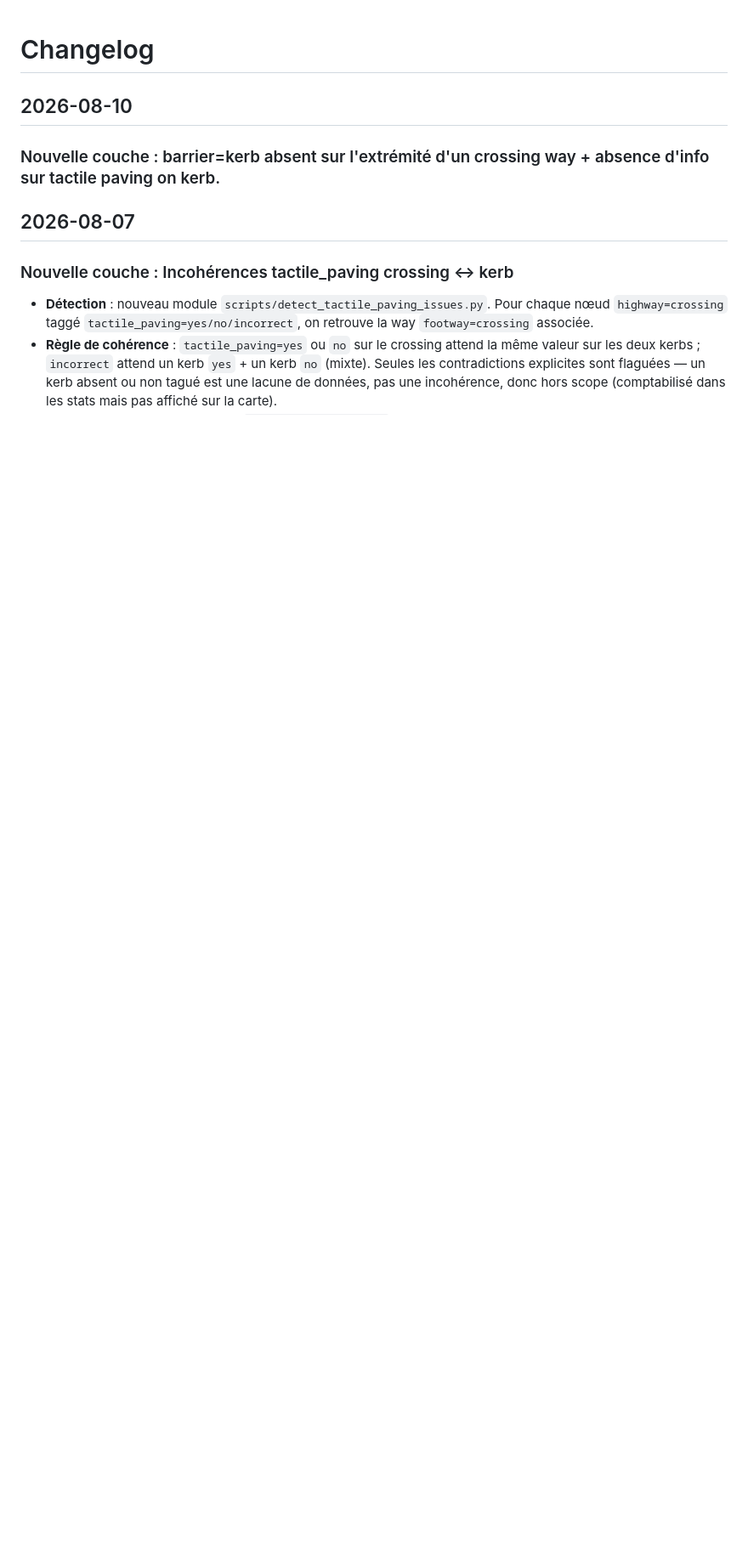
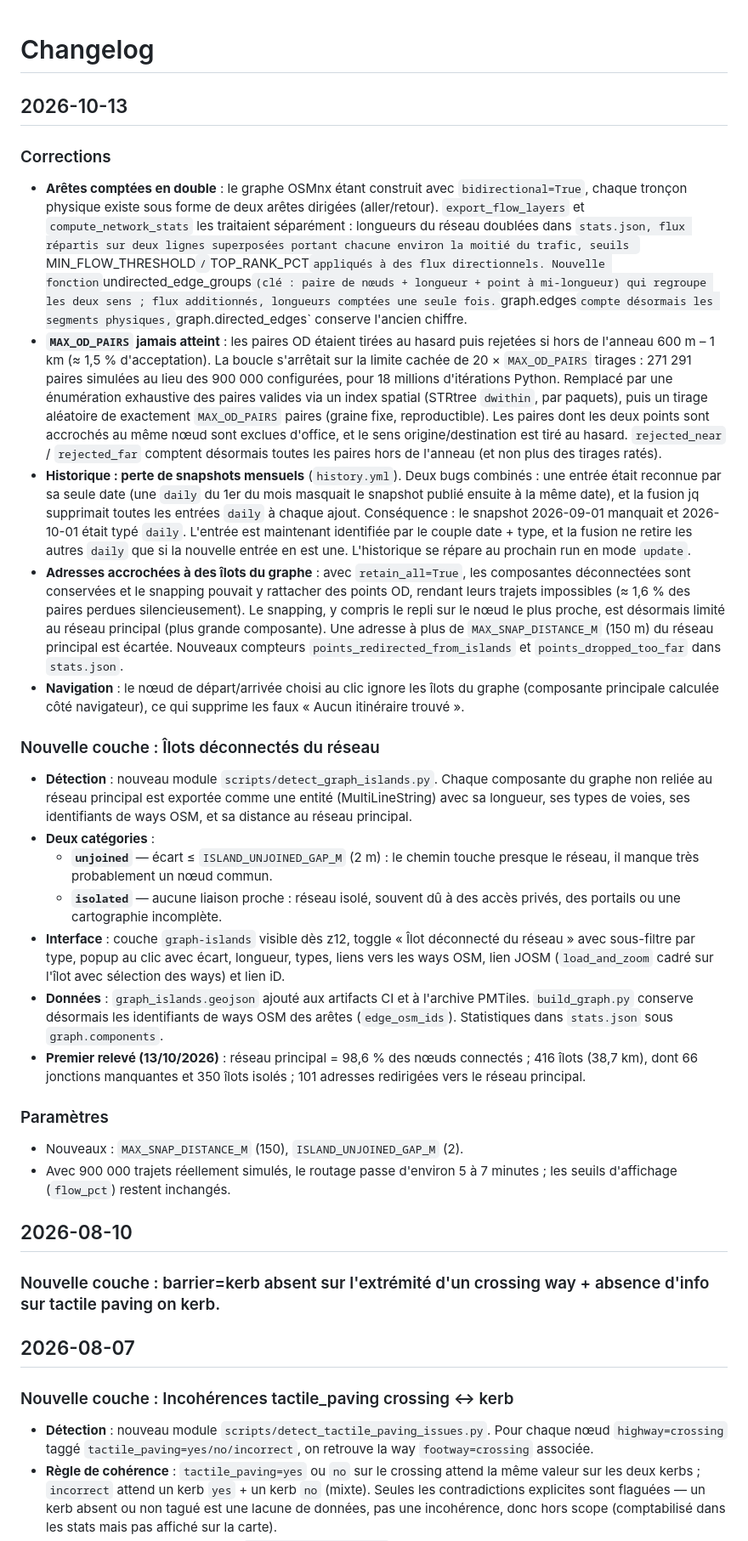
Before and after one commit to PasLoin/Brussels-Pedestrian-Network, a Markdown page: Changelog.md, the part around the change. Shown at 85% size. Rendered like a GitHub page; blank space fills up the shorter version.

Commit message:
Update Changelog with corrections and new features
Added detailed corrections and new features related to graph islands, including detection, categorization, and interface improvements. Updated parameters and statistics to enhance routing and network analysis.

```diff
--- a/Changelog.md
+++ b/Changelog.md
@@ -1,4 +1,27 @@
 # Changelog
+
+## 2026-10-13
+
+### Corrections
+
+- **Arêtes comptées en double** : le graphe OSMnx étant construit avec `bidirectional=True`, chaque tronçon physique existe sous forme de deux arêtes dirigées (aller/retour). `export_flow_layers` et `compute_network_stats` les traitaient séparément : longueurs du réseau doublées dans `stats.json, flux répartis sur deux lignes superposées portant chacune environ la moitié du trafic, seuils `MIN_FLOW_THRESHOLD` / `TOP_RANK_PCT` appliqués à des flux directionnels. Nouvelle fonction `undirected_edge_groups` (clé : paire de nœuds + longueur + point à mi-longueur) qui regroupe les deux sens ; flux additionnés, longueurs comptées une seule fois. `graph.edges` compte désormais les segments physiques, `graph.directed_edges` conserve l'ancien chiffre.
+- **`MAX_OD_PAIRS` jamais atteint** : les paires OD étaient tirées au hasard puis rejetées si hors de l'anneau 600 m – 1 km (≈ 1,5 % d'acceptation). La boucle s'arrêtait sur la limite cachée de 20 × `MAX_OD_PAIRS` tirages : 271 291 paires simulées au lieu des 900 000 configurées, pour 18 millions d'itérations Python. Remplacé par une énumération exhaustive des paires valides via un index spatial (STRtree `dwithin`, par paquets), puis un tirage aléatoire de exactement `MAX_OD_PAIRS` paires (graine fixe, reproductible). Les paires dont les deux points sont accrochés au même nœud sont exclues d'office, et le sens origine/destination est tiré au hasard. `rejected_near` / `rejected_far` comptent désormais toutes les paires hors de l'anneau (et non plus des tirages ratés).
+- **Historique : perte de snapshots mensuels** (`history.yml`). Deux bugs combinés : une entrée était reconnue par sa seule date (une `daily` du 1er du mois masquait le snapshot publié ensuite à la même date), et la fusion jq supprimait toutes les entrées `daily` à chaque ajout. Conséquence : le snapshot 2026-09-01 manquait et 2026-10-01 était typé `daily`. L'entrée est maintenant identifiée par le couple date + type, et la fusion ne retire les autres `daily` que si la nouvelle entrée en est une. L'historique se répare au prochain run en mode `update`.
+- **Adresses accrochées à des îlots du graphe** : avec `retain_all=True`, les composantes déconnectées sont conservées et le snapping pouvait y rattacher des points OD, rendant leurs trajets impossibles (≈ 1,6 % des paires perdues silencieusement). Le snapping, y compris le repli sur le nœud le plus proche, est désormais limité au réseau principal (plus grande composante). Une adresse à plus de `MAX_SNAP_DISTANCE_M` (150 m) du réseau principal est écartée. Nouveaux compteurs `points_redirected_from_islands` et `points_dropped_too_far` dans `stats.json`.
+- **Navigation** : le nœud de départ/arrivée choisi au clic ignore les îlots du graphe (composante principale calculée côté navigateur), ce qui supprime les faux « Aucun itinéraire trouvé ».
+### Nouvelle couche : Îlots déconnectés du réseau
+
+- **Détection** : nouveau module `scripts/detect_graph_islands.py`. Chaque composante du graphe non reliée au réseau principal est exportée comme une entité (MultiLineString) avec sa longueur, ses types de voies, ses identifiants de ways OSM, et sa distance au réseau principal.
+- **Deux catégories** :
+  -  **`unjoined`** — écart ≤ `ISLAND_UNJOINED_GAP_M` (2 m) : le chemin touche presque le réseau, il manque très probablement un nœud commun.
+  -  **`isolated`** — aucune liaison proche : réseau isolé, souvent dû à des accès privés, des portails ou une cartographie incomplète.
+- **Interface** : couche `graph-islands` visible dès z12, toggle « Îlot déconnecté du réseau » avec sous-filtre par type, popup au clic avec écart, longueur, types, liens vers les ways OSM, lien JOSM (`load_and_zoom` cadré sur l'îlot avec sélection des ways) et lien iD.
+- **Données** : `graph_islands.geojson` ajouté aux artifacts CI et à l'archive PMTiles. `build_graph.py` conserve désormais les identifiants de ways OSM des arêtes (`edge_osm_ids`). Statistiques dans `stats.json` sous `graph.components`.
+- **Premier relevé (13/10/2026)** : réseau principal = 98,6 % des nœuds connectés ; 416 îlots (38,7 km), dont 66 jonctions manquantes et 350 îlots isolés ; 101 adresses redirigées vers le réseau principal.
+### Paramètres
+
+- Nouveaux : `MAX_SNAP_DISTANCE_M` (150), `ISLAND_UNJOINED_GAP_M` (2).
+- Avec 900 000 trajets réellement simulés, le routage passe d'environ 5 à 7 minutes ; les seuils d'affichage (`flow_pct`) restent inchangés.
 
 ## 2026-08-10
 
```
